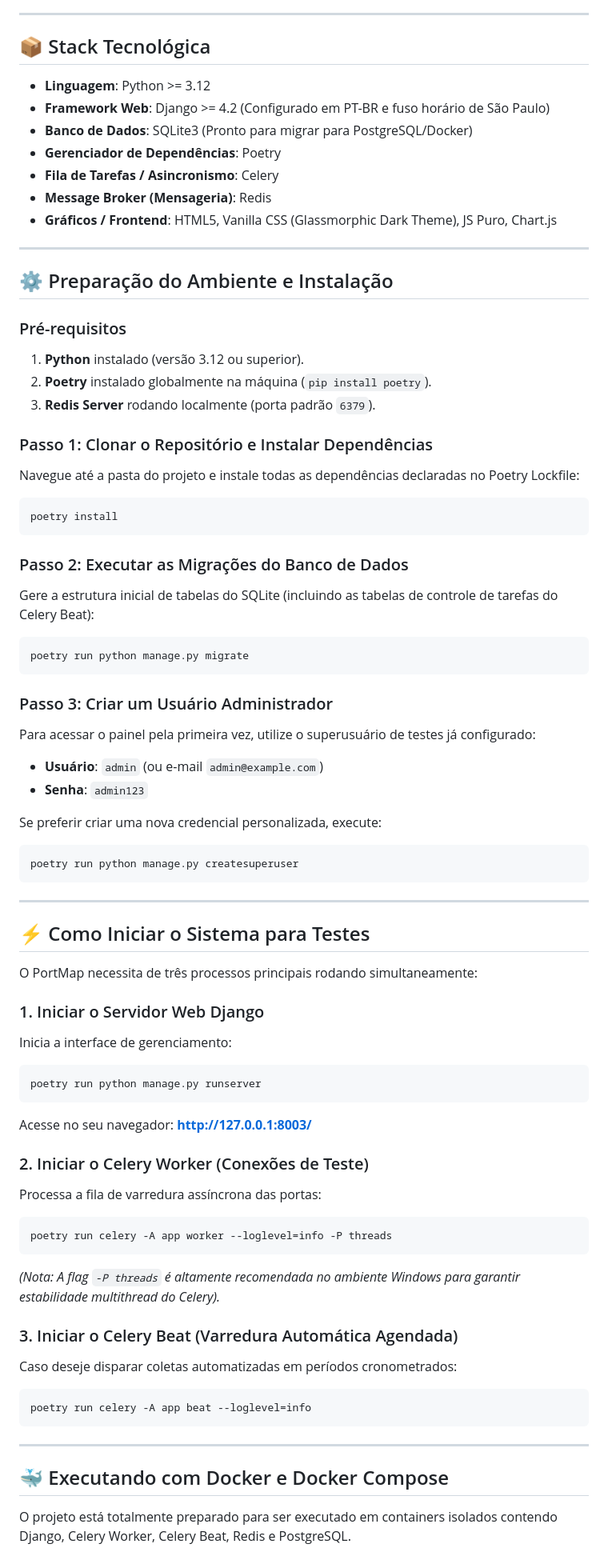
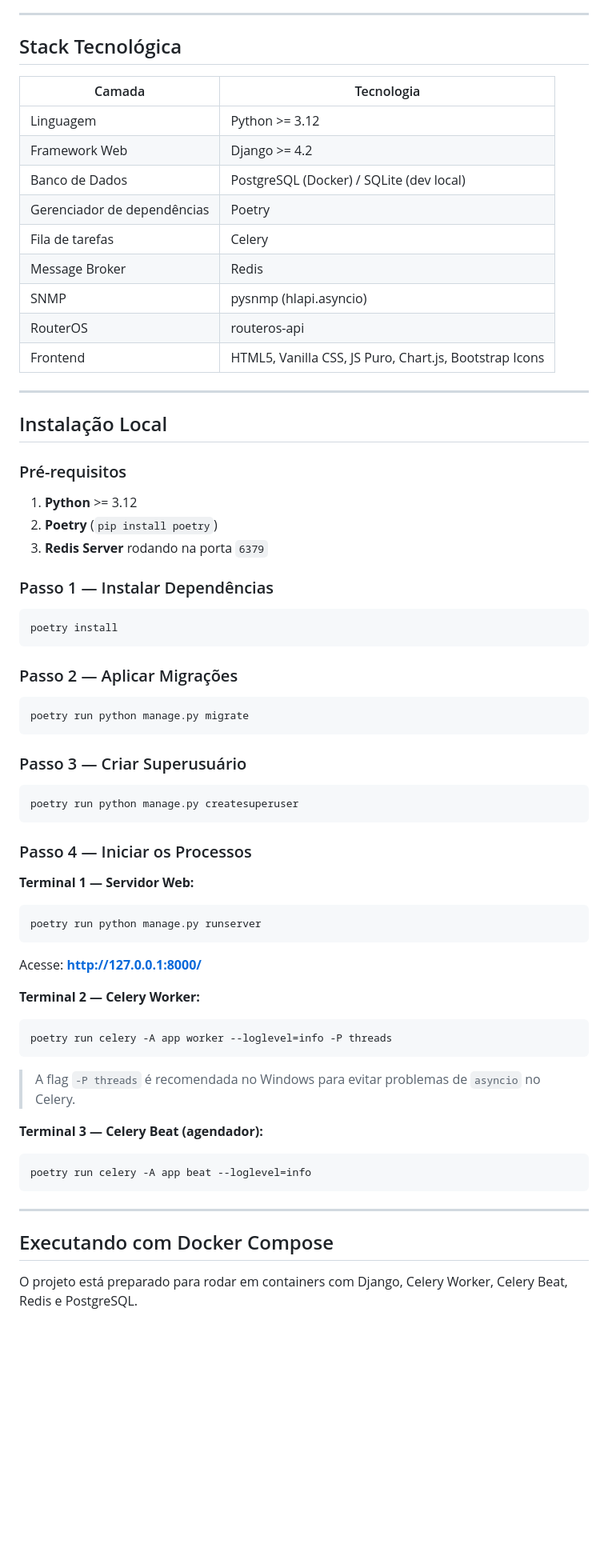
Before and after one commit to KaioHerculano/Port_Map, a Markdown page: README.md, the part around one of its changes. Shown at 80% size. GitHub-like rendering; blank space fills up the shorter version.

````diff
--- a/README.md
+++ b/README.md
@@ -36,76 +66,70 @@ O projeto foi escrito sob rígidos princípios de qualidade de código (**SOLID,
 
 ---
 
-## 📦 Stack Tecnológica
+## Stack Tecnológica
 
-*   **Linguagem**: Python >= 3.12
-*   **Framework Web**: Django >= 4.2 (Configurado em PT-BR e fuso horário de São Paulo)
-*   **Banco de Dados**: SQLite3 (Pronto para migrar para PostgreSQL/Docker)
-*   **Gerenciador de Dependências**: Poetry
-*   **Fila de Tarefas / Asincronismo**: Celery
-*   **Message Broker (Mensageria)**: Redis
-*   **Gráficos / Frontend**: HTML5, Vanilla CSS (Glassmorphic Dark Theme), JS Puro, Chart.js
+| Camada | Tecnologia |
+|--------|-----------|
+| Linguagem | Python >= 3.12 |
+| Framework Web | Django >= 4.2 |
+| Banco de Dados | PostgreSQL (Docker) / SQLite (dev local) |
+| Gerenciador de dependências | Poetry |
+| Fila de tarefas | Celery |
+| Message Broker | Redis |
+| SNMP | pysnmp (hlapi.asyncio) |
+| RouterOS | routeros-api |
+| Frontend | HTML5, Vanilla CSS, JS Puro, Chart.js, Bootstrap Icons |
 
 ---
 
-## ⚙️ Preparação do Ambiente e Instalação
+## Instalação Local
 
 ### Pré-requisitos
-1.  **Python** instalado (versão 3.12 ou superior).
-2.  **Poetry** instalado globalmente na máquina (`pip install poetry`).
-3.  **Redis Server** rodando localmente (porta padrão `6379`).
 
-### Passo 1: Clonar o Repositório e Instalar Dependências
-Navegue até a pasta do projeto e instale todas as dependências declaradas no Poetry Lockfile:
+1. **Python** >= 3.12
+2. **Poetry** (`pip install poetry`)
+3. **Redis Server** rodando na porta `6379`
+
+### Passo 1 — Instalar Dependências
+
 ```bash
 poetry install
 ```
 
-### Passo 2: Executar as Migrações do Banco de Dados
-Gere a estrutura inicial de tabelas do SQLite (incluindo as tabelas de controle de tarefas do Celery Beat):
+### Passo 2 — Aplicar Migrações
+
 ```bash
 poetry run python manage.py migrate
 ```
 
-### Passo 3: Criar um Usuário Administrador
-Para acessar o painel pela primeira vez, utilize o superusuário de testes já configurado:
-*   **Usuário**: `admin` (ou e-mail `admin@example.com`)
-*   **Senha**: `admin123`
+### Passo 3 — Criar Superusuário
 
-Se preferir criar uma nova credencial personalizada, execute:
 ```bash
 poetry run python manage.py createsuperuser
 ```
 
----
+### Passo 4 — Iniciar os Processos
 
-## ⚡ Como Iniciar o Sistema para Testes
-
-O PortMap necessita de três processos principais rodando simultaneamente:
-
-### 1. Iniciar o Servidor Web Django
-Inicia a interface de gerenciamento:
+**Terminal 1 — Servidor Web:**
 ```bash
 poetry run python manage.py runserver
 ```
-Acesse no seu navegador: **[http://127.0.0.1:8003/](http://127.0.0.1:8003/)**
+Acesse: **http://127.0.0.1:8000/**
 
-### 2. Iniciar o Celery Worker (Conexões de Teste)
-Processa a fila de varredura assíncrona das portas:
+**Terminal 2 — Celery Worker:**
 ```bash
 poetry run celery -A app worker --loglevel=info -P threads
 ```
-*(Nota: A flag `-P threads` é altamente recomendada no ambiente Windows para garantir estabilidade multithread do Celery).*
+> A flag `-P threads` é recomendada no Windows para evitar problemas de `asyncio` no Celery.
 
-### 3. Iniciar o Celery Beat (Varredura Automática Agendada)
-Caso deseje disparar coletas automatizadas em períodos cronometrados:
+**Terminal 3 — Celery Beat (agendador):**
 ```bash
 poetry run celery -A app beat --loglevel=info
 ```
 
 ---
 
-## 🐳 Executando com Docker e Docker Compose
+## Executando com Docker Compose
 
-O projeto está totalmente preparado para ser executado em containers isolados contendo Django, Celery Worker, Celery Beat, Redis e PostgreSQL.
+O projeto está preparado para rodar em containers com Django, Celery Worker, Celery Beat, Redis e PostgreSQL.
 
````
Also changed, not shown: other parts of README.md (+153 -64 lines).
